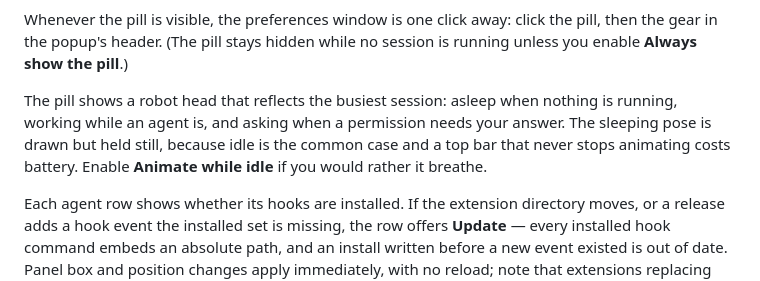
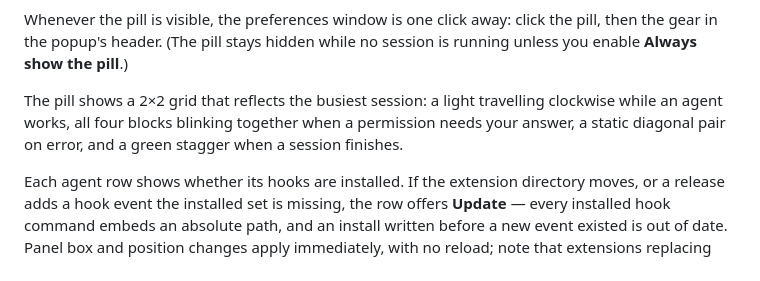
Before and after one commit to dasbo-dev/island-gnome, a Markdown page: README.md, the part around the change. Rendered like a GitHub page.

Commit message:
docs: describe the 2x2 grid

```diff
--- a/README.md
+++ b/README.md
@@ -29,11 +29,10 @@ Whenever the pill is visible, the preferences window is one click away: click
 the pill, then the gear in the popup's header. (The pill stays hidden while no
 session is running unless you enable **Always show the pill**.)
 
-The pill shows a robot head that reflects the busiest session: asleep when
-nothing is running, working while an agent is, and asking when a permission
-needs your answer. The sleeping pose is drawn but held still, because idle is
-the common case and a top bar that never stops animating costs battery. Enable
-**Animate while idle** if you would rather it breathe.
+The pill shows a 2×2 grid that reflects the busiest session: a light travelling
+clockwise while an agent works, all four blocks blinking together when a
+permission needs your answer, a static diagonal pair on error, and a green
+stagger when a session finishes.
 
 Each agent row shows whether its hooks are installed. If the extension
 directory moves, or a release adds a hook event the installed set is missing,
```
